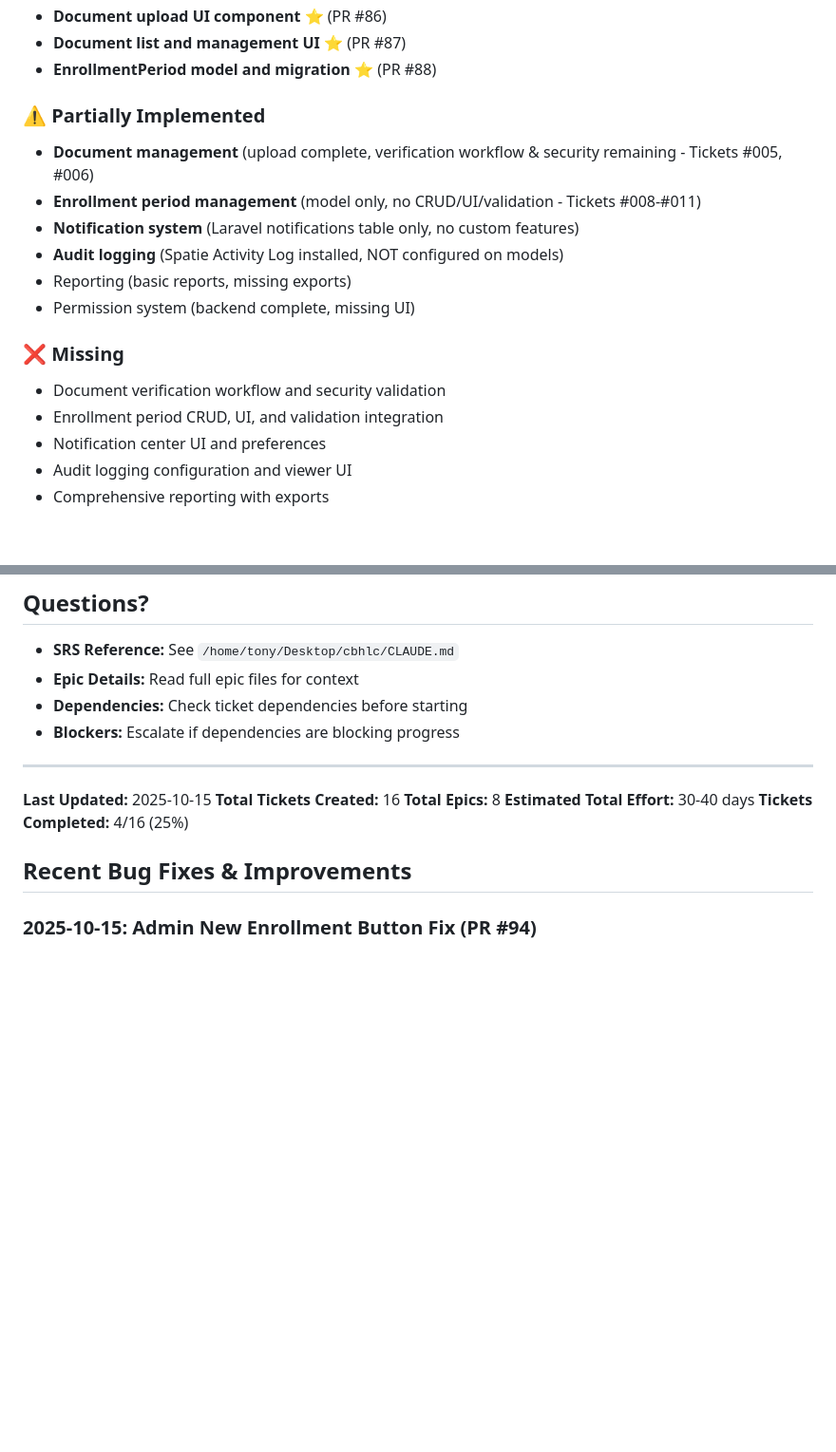
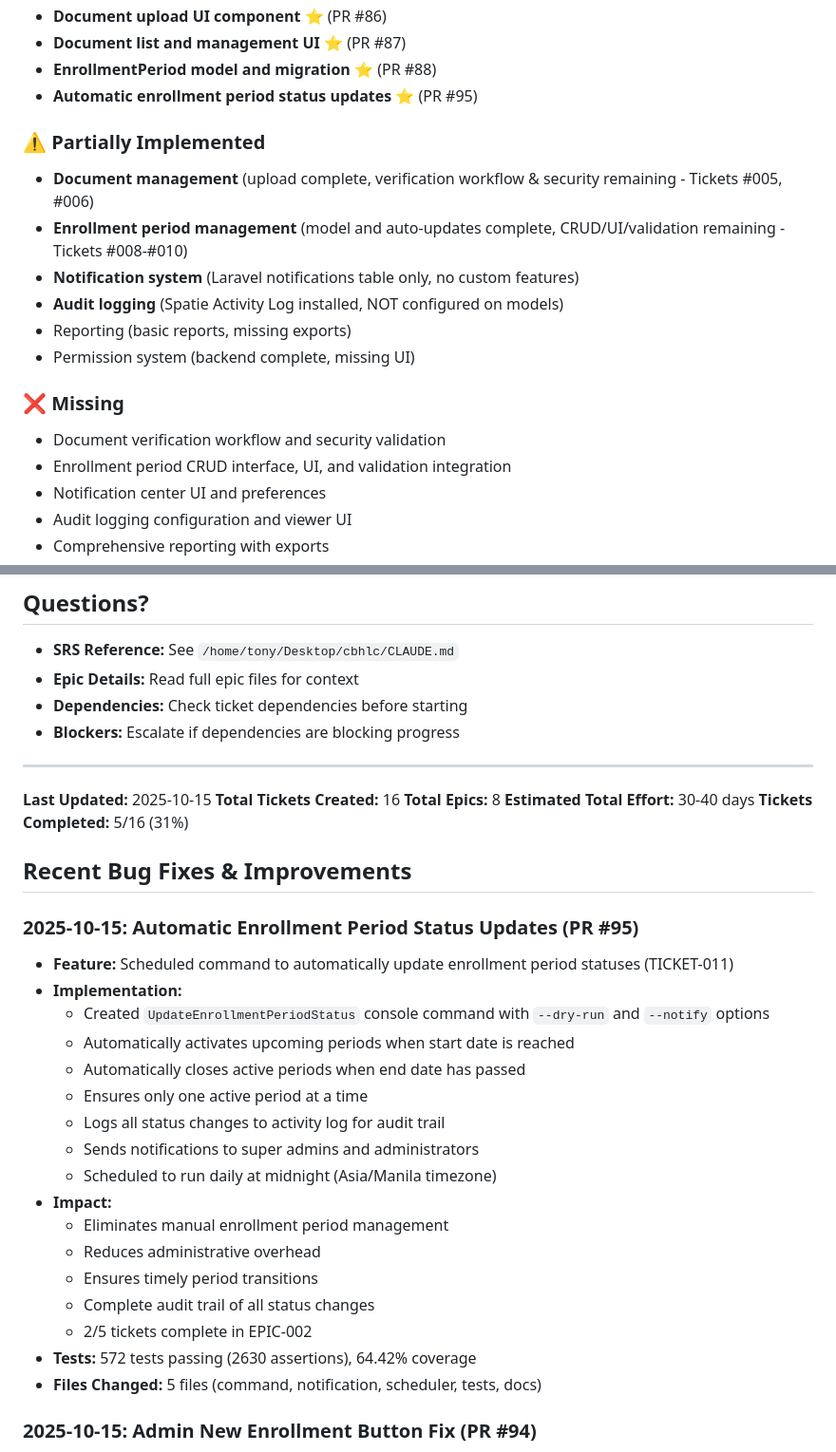
Before and after one commit to st4rboy1/cbhlc, a Markdown page: tickets/README.md, 2 parts joined by grey strips. Shown: that part at 95% size. Drawn GitHub-style; blank space fills up the shorter version.

Commit message:
docs: update tickets README with PR #95 completion (TICKET-011)

```diff
--- a/tickets/README.md
+++ b/tickets/README.md
@@ -192,10 +192,11 @@ Each ticket includes:
 - **Document upload UI component** ⭐ (PR #86)
 - **Document list and management UI** ⭐ (PR #87)
 - **EnrollmentPeriod model and migration** ⭐ (PR #88)
+- **Automatic enrollment period status updates** ⭐ (PR #95)
 
 ### ⚠️ Partially Implemented
 - **Document management** (upload complete, verification workflow & security remaining - Tickets #005, #006)
-- **Enrollment period management** (model only, no CRUD/UI/validation - Tickets #008-#011)
+- **Enrollment period management** (model and auto-updates complete, CRUD/UI/validation remaining - Tickets #008-#010)
 - **Notification system** (Laravel notifications table only, no custom features)
 - **Audit logging** (Spatie Activity Log installed, NOT configured on models)
 - Reporting (basic reports, missing exports)
@@ -203,7 +204,7 @@ Each ticket includes:
 
 ### ❌ Missing
 - Document verification workflow and security validation
-- Enrollment period CRUD, UI, and validation integration
+- Enrollment period CRUD interface, UI, and validation integration
 - Notification center UI and preferences
 - Audit logging configuration and viewer UI
 - Comprehensive reporting with exports
@@ -277,9 +278,28 @@ Minimum coverage: 60% (enforced by Husky pre-push hook)
 **Total Tickets Created:** 16
 **Total Epics:** 8
 **Estimated Total Effort:** 30-40 days
-**Tickets Completed:** 4/16 (25%)
+**Tickets Completed:** 5/16 (31%)
 
 ## Recent Bug Fixes & Improvements
+
+### 2025-10-15: Automatic Enrollment Period Status Updates (PR #95)
+- **Feature:** Scheduled command to automatically update enrollment period statuses (TICKET-011)
+- **Implementation:**
+  - Created `UpdateEnrollmentPeriodStatus` console command with `--dry-run` and `--notify` options
+  - Automatically activates upcoming periods when start date is reached
+  - Automatically closes active periods when end date has passed
+  - Ensures only one active period at a time
+  - Logs all status changes to activity log for audit trail
+  - Sends notifications to super admins and administrators
+  - Scheduled to run daily at midnight (Asia/Manila timezone)
+- **Impact:**
+  - Eliminates manual enrollment period management
+  - Reduces administrative overhead
+  - Ensures timely period transitions
+  - Complete audit trail of all status changes
+  - 2/5 tickets complete in EPIC-002
+- **Tests:** 572 tests passing (2630 assertions), 64.42% coverage
+- **Files Changed:** 5 files (command, notification, scheduler, tests, docs)
 
 ### 2025-10-15: Admin New Enrollment Button Fix (PR #94)
 - **Issue:** "+ New Enrollment" button on Admin Enrollments Index page was non-functional
```
Also changed, not shown: other parts of tickets/README.md (+2 -2 lines).
